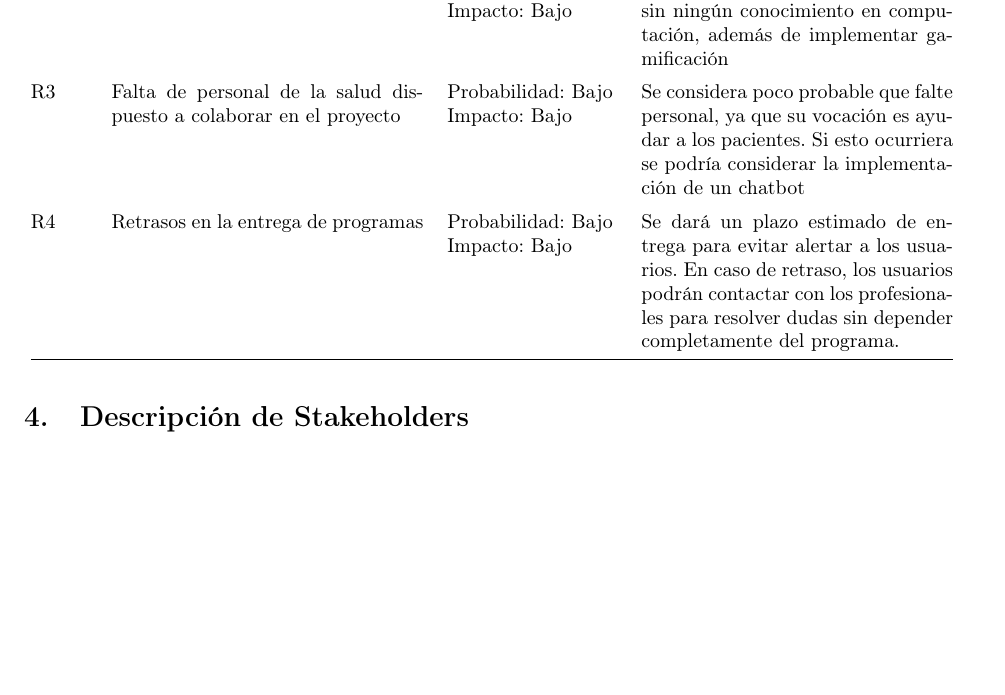
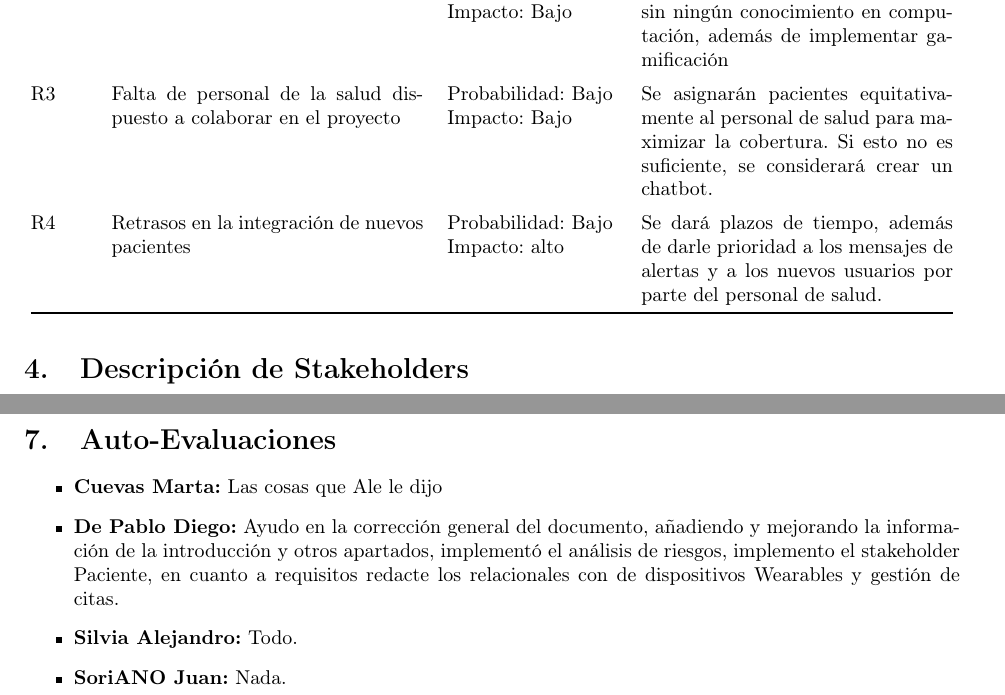
Before and after one commit to Organizacion-basada-en-componentes/ingenieria_web, a LaTeX document (doc/requisitos_latex1/main.tex): part of page 4 of 7 before the commit and two parts of pages 4 and 8 of 8 after it, the two joined at a grey line, cut so that both start at the same text, the shorter picture padded with empty space. Compiled offline with pdfLaTeX.

Commit message:
Implementación de riesgos

```diff
--- a/doc/requisitos_latex1/main.tex
+++ b/doc/requisitos_latex1/main.tex
@@ -143,14 +143,14 @@ Por último, la seguridad y la confidencialidad de los datos serán aspectos fun
 		R3 &
 		Falta de personal de la salud dispuesto a colaborar en el proyecto &
 		Probabilidad: Bajo \newline Impacto: Bajo &
-		Se considera poco probable que falte personal, ya que su vocación es ayudar a los pacientes. Si esto ocurriera se podría considerar la implementación de un chatbot \\
+		Se asignarán pacientes equitativamente al personal de salud para maximizar la cobertura. Si esto no es suficiente, se considerará crear un chatbot. \\
 
 		\addlinespace
 
 		R4 &
-		Retrasos en la entrega de programas &
-		Probabilidad: Bajo \newline Impacto: Bajo &
-		Se dará un plazo estimado de entrega para evitar alertar a los usuarios. En caso de retraso, los usuarios podrán contactar con los profesionales para resolver dudas sin depender completamente del programa. \\
+		Retrasos en la integración de nuevos pacientes &
+		Probabilidad: Bajo \newline Impacto: alto &
+		Se dará plazos de tiempo, además de darle prioridad a los mensajes de alertas y a los nuevos usuarios por parte del personal de salud. \\
 
 		\bottomrule
 	\end{tabular}
@@ -342,6 +342,13 @@ El proyecto abarca el diseño y desarrollo de una plataforma web de rehabilitaci
 	\item No ofrecerá diagnóstico médico automatizado.
 \end{itemize}
 
+\section{Auto-Evaluaciones}
+\begin{itemize}
+	\item \textbf{Cuevas Marta:} Las cosas que Ale le dijo
+	\item \textbf{De Pablo Diego:} Ayudo en la corrección general del documento, añadiendo y mejorando la información de la introducción y otros apartados, implementó el análisis de riesgos, implemento el stakeholder Paciente, en cuanto a requisitos  redacte los relacionales con de dispositivos Wearables y gestión de citas.
+	\item \textbf{Silvia Alejandro:} Todo.
+	\item \textbf{SoriANO Juan:} Nada.
+\end{itemize}
 
 
 \end{document}
```
Also changed, not shown: doc/requisitos_latex1/main.pdf, doc/requisitos_latex1/main.tex (6 more changed lines), 5 other files.
